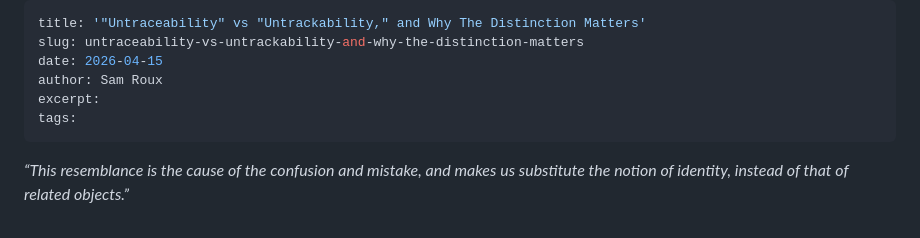
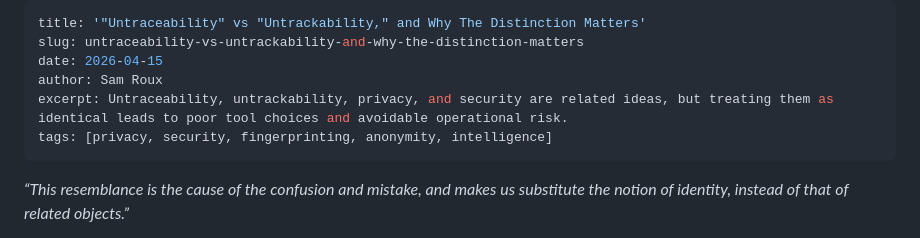
Before and after one commit to Gateway-Corporate-Solutions/gatewaycorporate.org, a Markdown page: content/blog/untraceability-vs-untrackability-and-why-the-distinction-matters.md, the part around the change. Rendered like a GitHub page.

Commit message:
Added blog article

```diff
--- a/content/blog/untraceability-vs-untrackability-and-why-the-distinction-matters.md
+++ b/content/blog/untraceability-vs-untrackability-and-why-the-distinction-matters.md
@@ -3,8 +3,8 @@ title: '"Untraceability" vs "Untrackability," and Why The Distinction Matters'
 slug: untraceability-vs-untrackability-and-why-the-distinction-matters
 date: 2026-04-15
 author: Sam Roux
-excerpt:
-tags:
+excerpt: Untraceability, untrackability, privacy, and security are related ideas, but treating them as identical leads to poor tool choices and avoidable operational risk.
+tags: [privacy, security, fingerprinting, anonymity, intelligence]
 ---
 
 *“This resemblance is the cause of the confusion and mistake, and makes us substitute the notion of identity, instead of that of related objects.”*
```
